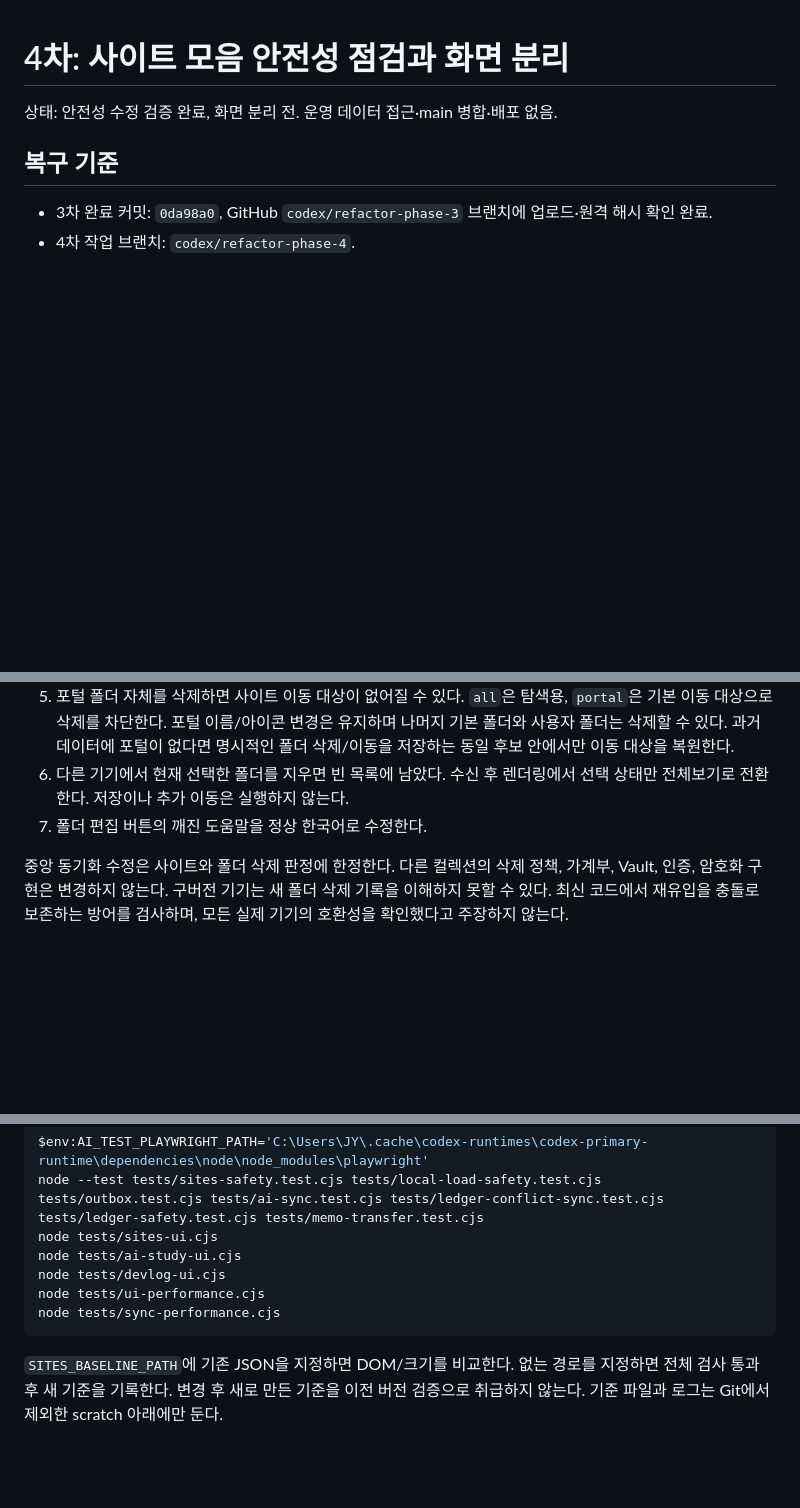
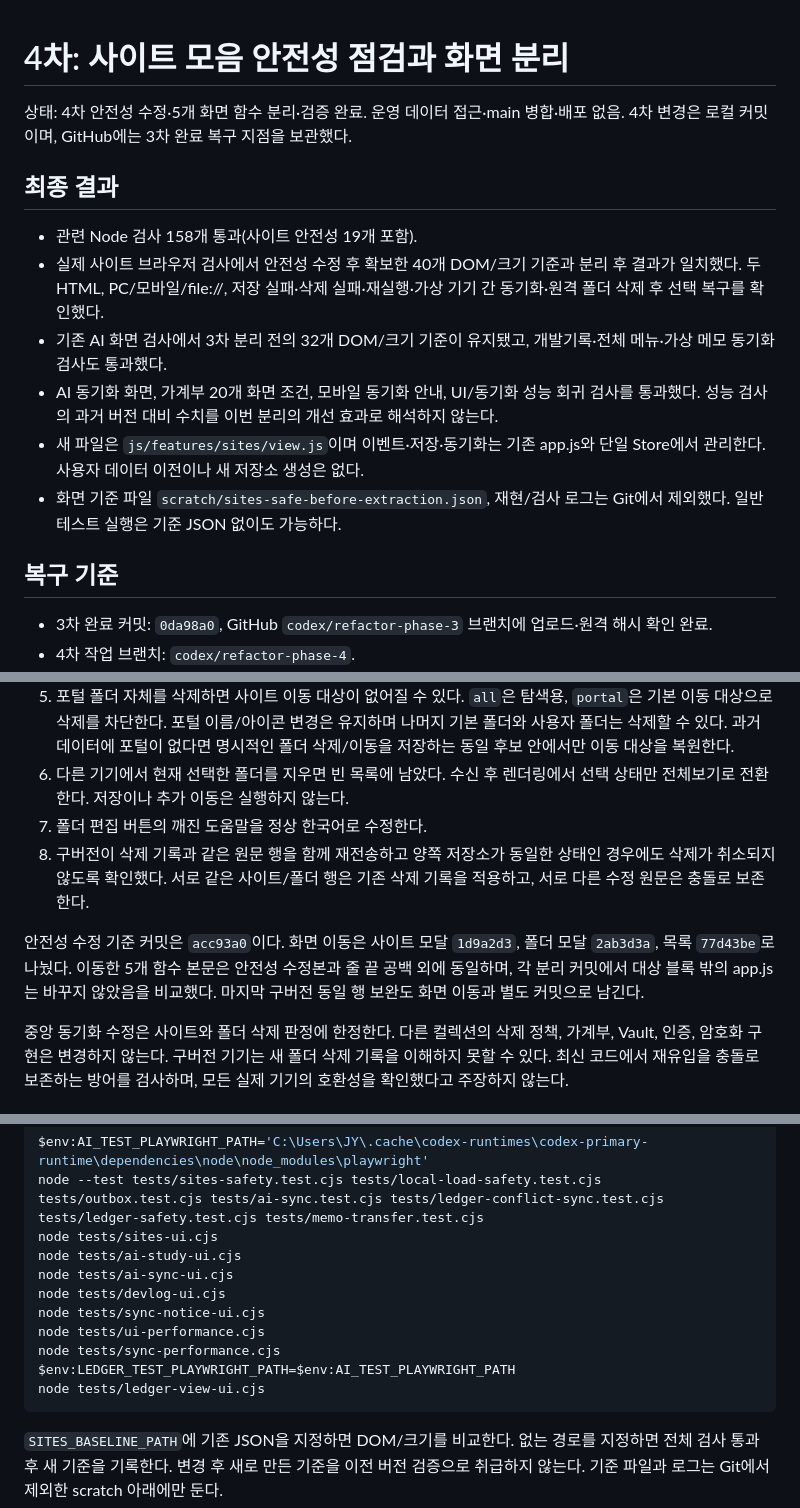
Before and after one commit to herbsmile-code/ToDoList, a Markdown page: docs/refactor-phase-4.md, 3 parts joined by grey strips. GitHub-like rendering; blank space fills up the shorter version.

Commit message:
docs: record phase four safety decisions and validation

````diff
--- a/docs/refactor-phase-4.md
+++ b/docs/refactor-phase-4.md
@@ -1,6 +1,15 @@
 # 4차: 사이트 모음 안전성 점검과 화면 분리
 
-상태: 안전성 수정 검증 완료, 화면 분리 전. 운영 데이터 접근·main 병합·배포 없음.
+상태: 4차 안전성 수정·5개 화면 함수 분리·검증 완료. 운영 데이터 접근·main 병합·배포 없음. 4차 변경은 로컬 커밋이며, GitHub에는 3차 완료 복구 지점을 보관했다.
+
+## 최종 결과
+
+- 관련 Node 검사 158개 통과(사이트 안전성 19개 포함).
+- 실제 사이트 브라우저 검사에서 안전성 수정 후 확보한 40개 DOM/크기 기준과 분리 후 결과가 일치했다. 두 HTML, PC/모바일/file://, 저장 실패·삭제 실패·재실행·가상 기기 간 동기화·원격 폴더 삭제 후 선택 복구를 확인했다.
+- 기존 AI 화면 검사에서 3차 분리 전의 32개 DOM/크기 기준이 유지됐고, 개발기록·전체 메뉴·가상 메모 동기화 검사도 통과했다.
+- AI 동기화 화면, 가계부 20개 화면 조건, 모바일 동기화 안내, UI/동기화 성능 회귀 검사를 통과했다. 성능 검사의 과거 버전 대비 수치를 이번 분리의 개선 효과로 해석하지 않는다.
+- 새 파일은 `js/features/sites/view.js`이며 이벤트·저장·동기화는 기존 app.js와 단일 Store에서 관리한다. 사용자 데이터 이전이나 새 저장소 생성은 없다.
+- 화면 기준 파일 `scratch/sites-safe-before-extraction.json`, 재현/검사 로그는 Git에서 제외했다. 일반 테스트 실행은 기준 JSON 없이도 가능하다.
 
 ## 복구 기준
 
@@ -18,6 +27,9 @@
 5. 포털 폴더 자체를 삭제하면 사이트 이동 대상이 없어질 수 있다. `all`은 탐색용, `portal`은 기본 이동 대상으로 삭제를 차단한다. 포털 이름/아이콘 변경은 유지하며 나머지 기본 폴더와 사용자 폴더는 삭제할 수 있다. 과거 데이터에 포털이 없다면 명시적인 폴더 삭제/이동을 저장하는 동일 후보 안에서만 이동 대상을 복원한다.
 6. 다른 기기에서 현재 선택한 폴더를 지우면 빈 목록에 남았다. 수신 후 렌더링에서 선택 상태만 전체보기로 전환한다. 저장이나 추가 이동은 실행하지 않는다.
 7. 폴더 편집 버튼의 깨진 도움말을 정상 한국어로 수정한다.
+8. 구버전이 삭제 기록과 같은 원문 행을 함께 재전송하고 양쪽 저장소가 동일한 상태인 경우에도 삭제가 취소되지 않도록 확인했다. 서로 같은 사이트/폴더 행은 기존 삭제 기록을 적용하고, 서로 다른 수정 원문은 충돌로 보존한다.
+
+안전성 수정 기준 커밋은 `acc93a0`이다. 화면 이동은 사이트 모달 `1d9a2d3`, 폴더 모달 `2ab3d3a`, 목록 `77d43be`로 나눴다. 이동한 5개 함수 본문은 안전성 수정본과 줄 끝 공백 외에 동일하며, 각 분리 커밋에서 대상 블록 밖의 app.js는 바꾸지 않았음을 비교했다. 마지막 구버전 동일 행 보완도 화면 이동과 별도 커밋으로 남긴다.
 
 중앙 동기화 수정은 사이트와 폴더 삭제 판정에 한정한다. 다른 컬렉션의 삭제 정책, 가계부, Vault, 인증, 암호화 구현은 변경하지 않는다. 구버전 기기는 새 폴더 삭제 기록을 이해하지 못할 수 있다. 최신 코드에서 재유입을 충돌로 보존하는 방어를 검사하며, 모든 실제 기기의 호환성을 확인했다고 주장하지 않는다.
 
@@ -42,9 +54,13 @@ $env:AI_TEST_PLAYWRIGHT_PATH='C:\Users\JY\.cache\codex-runtimes\codex-primary-ru
 node --test tests/sites-safety.test.cjs tests/local-load-safety.test.cjs tests/outbox.test.cjs tests/ai-sync.test.cjs tests/ledger-conflict-sync.test.cjs tests/ledger-safety.test.cjs tests/memo-transfer.test.cjs
 node tests/sites-ui.cjs
 node tests/ai-study-ui.cjs
+node tests/ai-sync-ui.cjs
 node tests/devlog-ui.cjs
+node tests/sync-notice-ui.cjs
 node tests/ui-performance.cjs
 node tests/sync-performance.cjs
+$env:LEDGER_TEST_PLAYWRIGHT_PATH=$env:AI_TEST_PLAYWRIGHT_PATH
+node tests/ledger-view-ui.cjs
 ```
 
 `SITES_BASELINE_PATH`에 기존 JSON을 지정하면 DOM/크기를 비교한다. 없는 경로를 지정하면 전체 검사 통과 후 새 기준을 기록한다. 변경 후 새로 만든 기준을 이전 버전 검증으로 취급하지 않는다. 기준 파일과 로그는 Git에서 제외한 scratch 아래에만 둔다.
````
Also changed, not shown: PROJECT_RULES.md (+3 -0 lines), README.md (+1 -0 lines).
